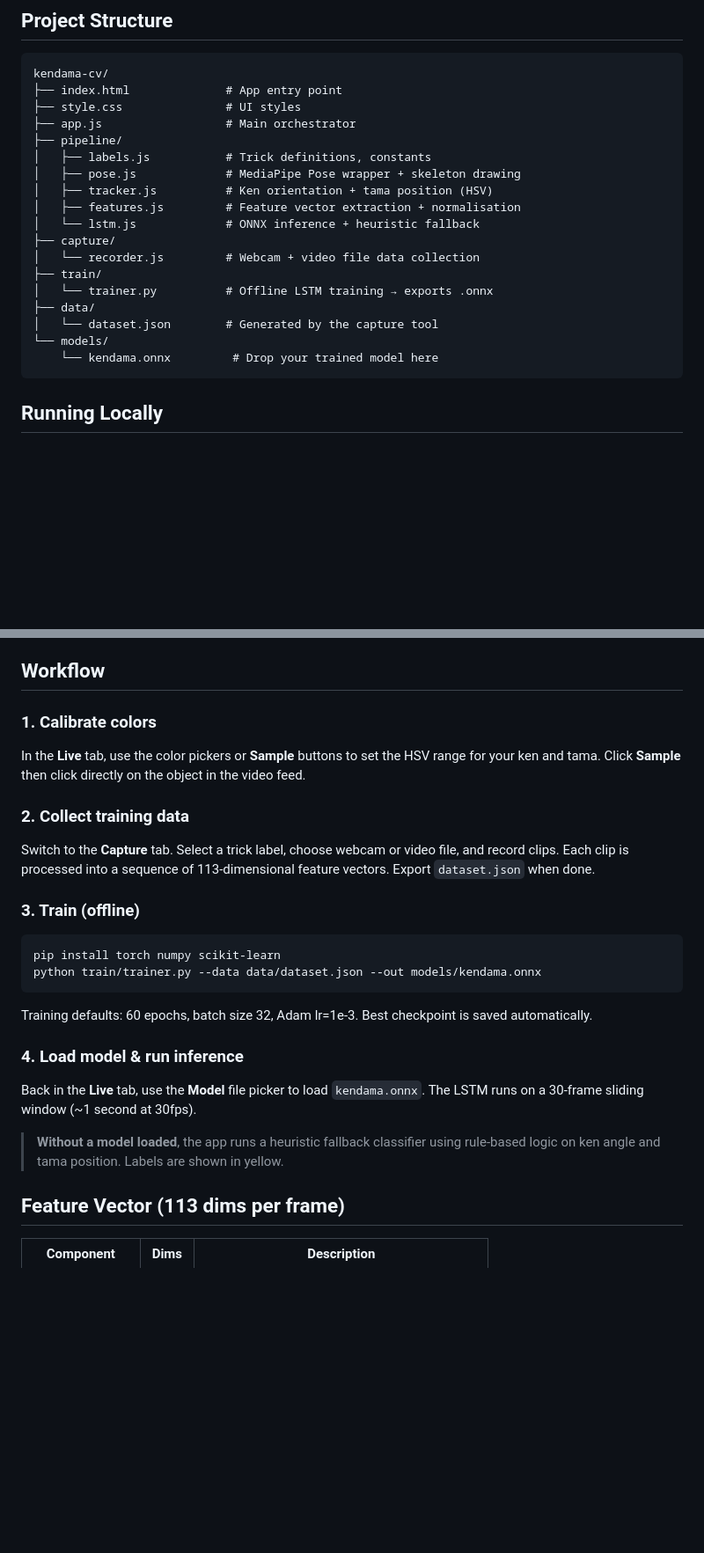
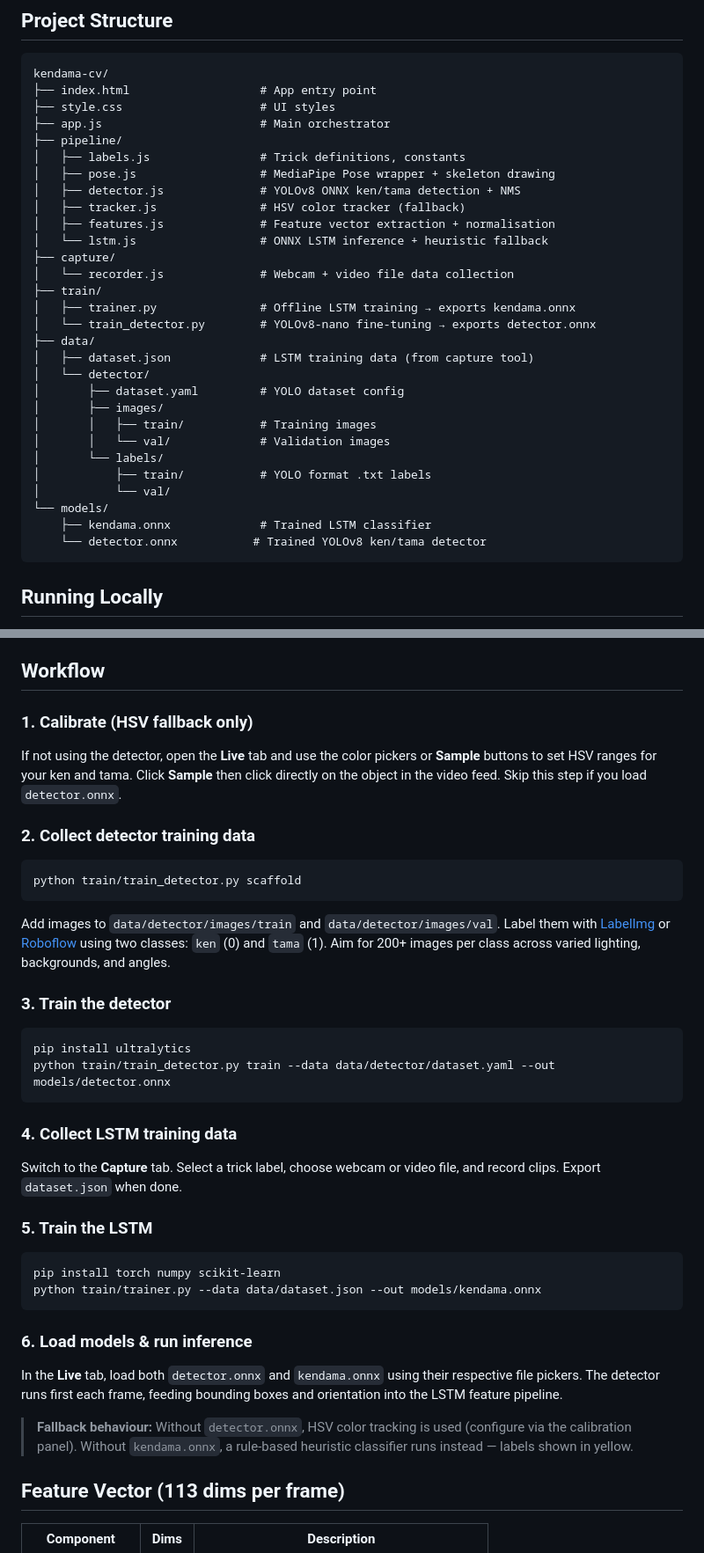
Before and after one commit to Harrisonlee0530/kendama-cv, a Markdown page: README.md, 2 parts joined by grey strips. Shown at 88% size. Drawn GitHub-style; blank space fills up the shorter version.

````diff
--- a/README.md
+++ b/README.md
@@ -6,23 +6,34 @@ Real-time kendama trick recognition using MediaPipe Pose, HSV color tracking, an
 
 ```
 kendama-cv/
-├── index.html              # App entry point
-├── style.css               # UI styles
-├── app.js                  # Main orchestrator
+├── index.html                   # App entry point
+├── style.css                    # UI styles
+├── app.js                       # Main orchestrator
 ├── pipeline/
-│   ├── labels.js           # Trick definitions, constants
-│   ├── pose.js             # MediaPipe Pose wrapper + skeleton drawing
-│   ├── tracker.js          # Ken orientation + tama position (HSV)
-│   ├── features.js         # Feature vector extraction + normalisation
-│   └── lstm.js             # ONNX inference + heuristic fallback
+│   ├── labels.js                # Trick definitions, constants
+│   ├── pose.js                  # MediaPipe Pose wrapper + skeleton drawing
+│   ├── detector.js              # YOLOv8 ONNX ken/tama detection + NMS
+│   ├── tracker.js               # HSV color tracker (fallback)
+│   ├── features.js              # Feature vector extraction + normalisation
+│   └── lstm.js                  # ONNX LSTM inference + heuristic fallback
 ├── capture/
-│   └── recorder.js         # Webcam + video file data collection
+│   └── recorder.js              # Webcam + video file data collection
 ├── train/
-│   └── trainer.py          # Offline LSTM training → exports .onnx
+│   ├── trainer.py               # Offline LSTM training → exports kendama.onnx
+│   └── train_detector.py        # YOLOv8-nano fine-tuning → exports detector.onnx
 ├── data/
-│   └── dataset.json        # Generated by the capture tool
+│   ├── dataset.json             # LSTM training data (from capture tool)
+│   └── detector/
+│       ├── dataset.yaml         # YOLO dataset config
+│       ├── images/
+│       │   ├── train/           # Training images
+│       │   └── val/             # Validation images
+│       └── labels/
+│           ├── train/           # YOLO format .txt labels
+│           └── val/
 └── models/
-    └── kendama.onnx         # Drop your trained model here
+    ├── kendama.onnx             # Trained LSTM classifier
+    └── detector.onnx           # Trained YOLOv8 ken/tama detector
 ```
 
 ## Running Locally
@@ -41,28 +52,41 @@ Then open `http://localhost:8080`.
 
 ## Workflow
 
-### 1. Calibrate colors
+### 1. Calibrate (HSV fallback only)
 
-In the **Live** tab, use the color pickers or **Sample** buttons to set the HSV range for your ken and tama. Click **Sample** then click directly on the object in the video feed.
+If not using the detector, open the **Live** tab and use the color pickers or **Sample** buttons to set HSV ranges for your ken and tama. Click **Sample** then click directly on the object in the video feed. Skip this step if you load `detector.onnx`.
 
-### 2. Collect training data
+### 2. Collect detector training data
 
-Switch to the **Capture** tab. Select a trick label, choose webcam or video file, and record clips. Each clip is processed into a sequence of 113-dimensional feature vectors. Export `dataset.json` when done.
+```bash
+python train/train_detector.py scaffold
+```
 
-### 3. Train (offline)
+Add images to `data/detector/images/train` and `data/detector/images/val`. Label them with [LabelImg](https://github.com/HumanSignal/labelImg) or [Roboflow](https://roboflow.com) using two classes: `ken` (0) and `tama` (1). Aim for 200+ images per class across varied lighting, backgrounds, and angles.
+
+### 3. Train the detector
+
+```bash
+pip install ultralytics
+python train/train_detector.py train --data data/detector/dataset.yaml --out models/detector.onnx
+```
+
+### 4. Collect LSTM training data
+
+Switch to the **Capture** tab. Select a trick label, choose webcam or video file, and record clips. Export `dataset.json` when done.
+
+### 5. Train the LSTM
 
 ```bash
 pip install torch numpy scikit-learn
 python train/trainer.py --data data/dataset.json --out models/kendama.onnx
 ```
 
-Training defaults: 60 epochs, batch size 32, Adam lr=1e-3. Best checkpoint is saved automatically.
+### 6. Load models & run inference
 
-### 4. Load model & run inference
+In the **Live** tab, load both `detector.onnx` and `kendama.onnx` using their respective file pickers. The detector runs first each frame, feeding bounding boxes and orientation into the LSTM feature pipeline.
 
-Back in the **Live** tab, use the **Model** file picker to load `kendama.onnx`. The LSTM runs on a 30-frame sliding window (~1 second at 30fps).
-
-> **Without a model loaded**, the app runs a heuristic fallback classifier using rule-based logic on ken angle and tama position. Labels are shown in yellow.
+> **Fallback behaviour:** Without `detector.onnx`, HSV color tracking is used (configure via the calibration panel). Without `kendama.onnx`, a rule-based heuristic classifier runs instead — labels shown in yellow.
 
 ## Feature Vector (113 dims per frame)
 
````
Also changed, not shown: other parts of README.md (+3 -2 lines).
